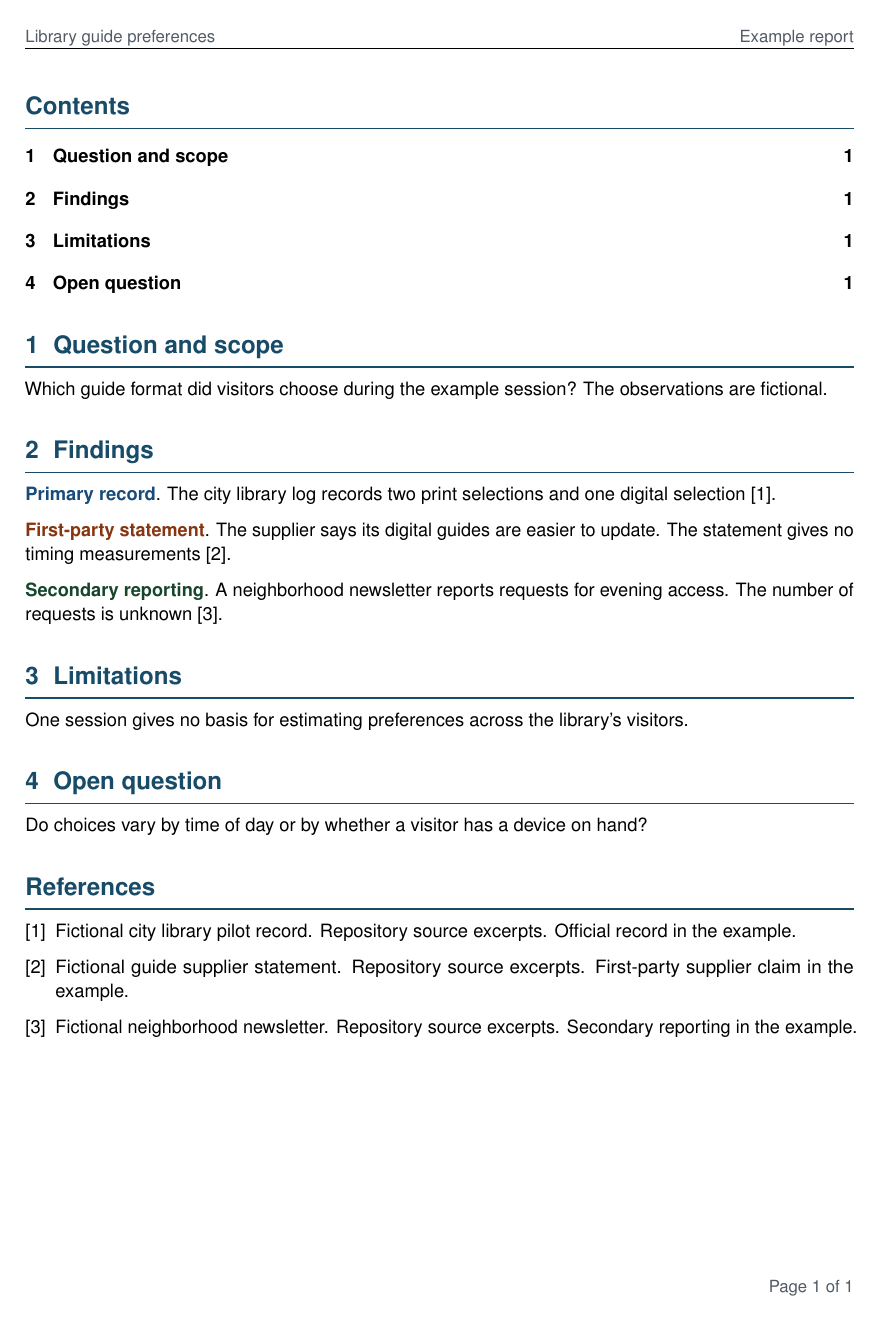
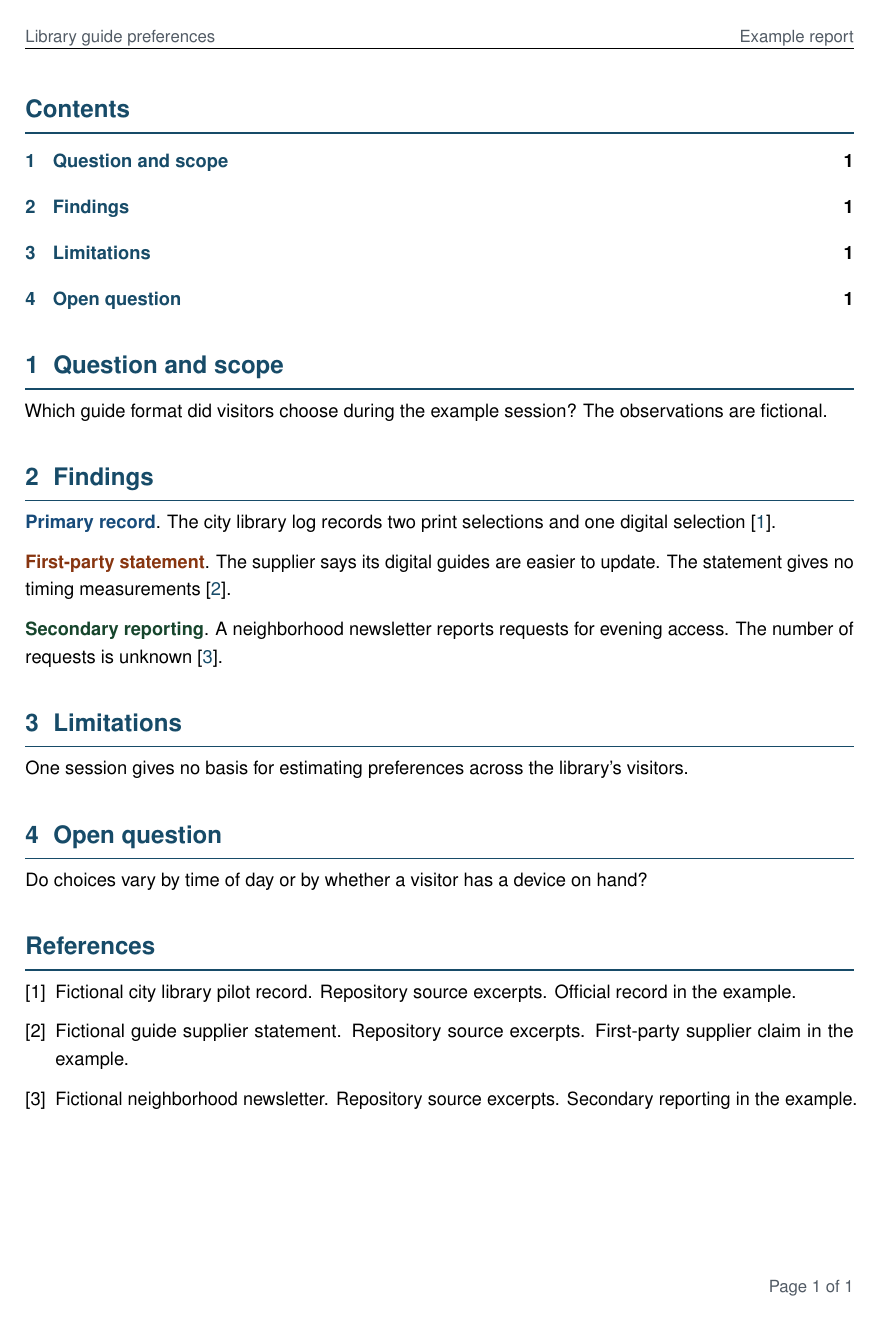
Before and after one commit to jonathanagustin/research-template, a LaTeX document (report/main.tex, which reads report/style.tex): page 2 of 2. Compiled offline with pdfLaTeX.

Commit message:
Apply AAI report spacing and link styling

```diff
--- a/report/main.tex
+++ b/report/main.tex
@@ -13,6 +13,7 @@
 \MakeReportCover
 \pagenumbering{arabic}
 \pagestyle{report}
+\setstretch{1.15}
 
 \tableofcontents
 
--- a/report/style.tex
+++ b/report/style.tex
@@ -8,11 +8,12 @@
 \usepackage{tikz}
 \usepackage{booktabs}
 \usepackage{parskip}
+\usepackage{setspace}
 \usepackage{titlesec}
 \usepackage{fancyhdr}
 \usepackage{lastpage}
 \usepackage{caption}
-\usepackage[hidelinks,pdfpagelabels,plainpages=false]{hyperref}
+\usepackage[colorlinks,pdfpagelabels,plainpages=false]{hyperref}
 
 \definecolor{ReportAccent}{HTML}{174B68}
 \definecolor{CoverBase}{HTML}{102B42}
@@ -36,7 +37,13 @@
 }
 
 \captionsetup{font=small,labelfont=bf}
-\hypersetup{pdftitle={\ReportTitle},pdfauthor={\ReportAuthor}}
+\hypersetup{
+  pdftitle={\ReportTitle},
+  pdfauthor={\ReportAuthor},
+  linkcolor=ReportAccent,
+  urlcolor=ReportAccent,
+  citecolor=ReportAccent
+}
 
 \newcommand{\MakeReportCover}{%
   \begin{titlepage}
```
